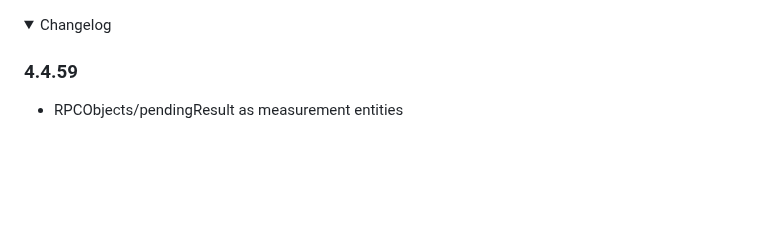
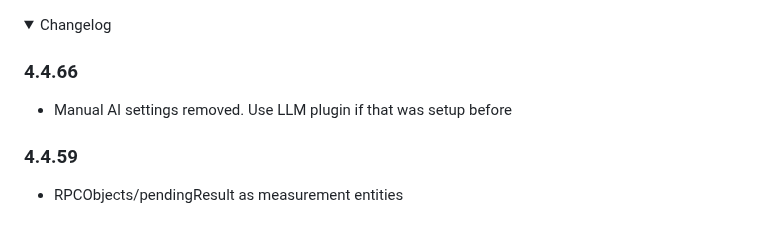
Before and after one commit to apocaliss92/scrypted-advanced-notifier, a Markdown page: CHANGELOG.md, the part around the change. Rendered like a GitHub page; folded sections open; blank space fills up the shorter version.

Commit message:
changelog update with manual removal

```diff
--- a/CHANGELOG.md
+++ b/CHANGELOG.md
@@ -1,5 +1,8 @@
 <details>
 <summary>Changelog</summary>
+
+### 4.4.66
+- Manual AI settings removed. Use LLM plugin if that was setup before
 
 ### 4.4.59
 - RPCObjects/pendingResult as measurement entities
```
